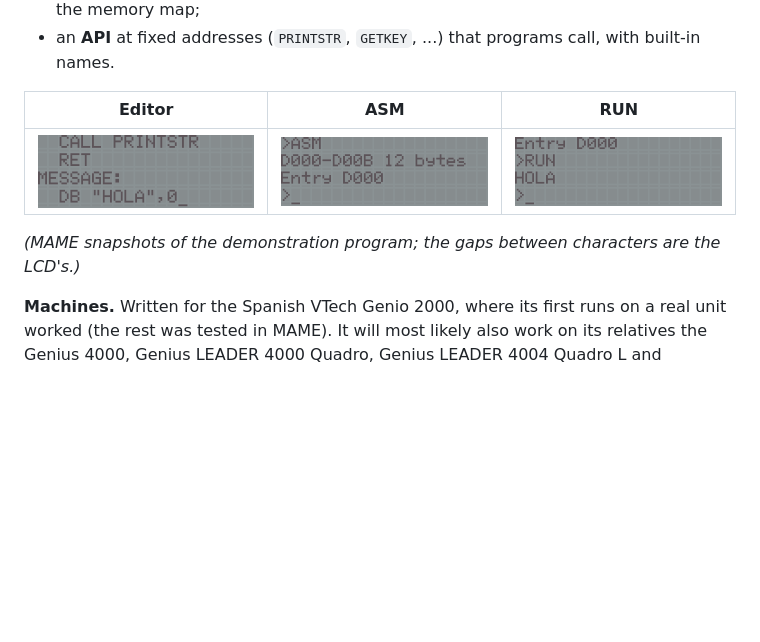
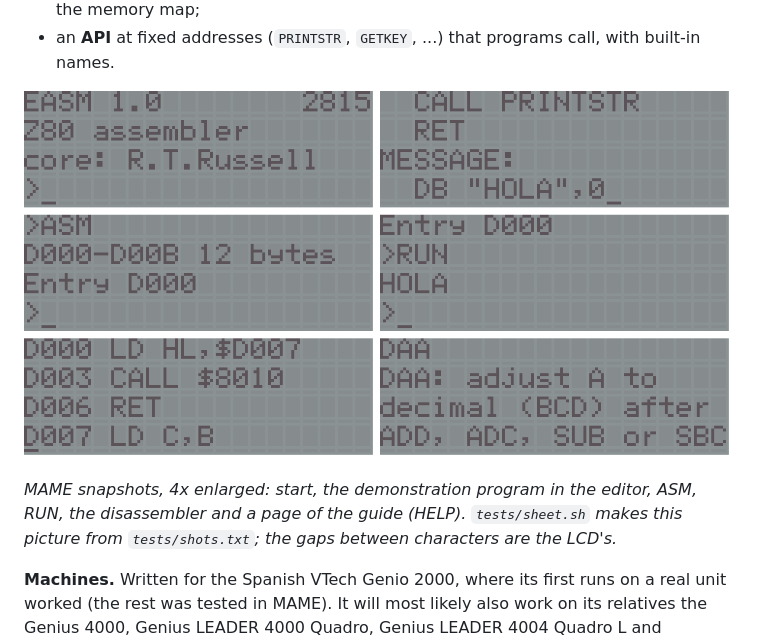
Before and after one commit to kresp0/easm, a Markdown page: README.md, the part around the change. Drawn GitHub-style; pictures changed too: docs/screen_asm.png (deleted), docs/screen_editor.png (deleted), docs/screen_run.png (deleted); blank space fills up the shorter version.

Commit message:
README: a sheet of MAME snapshots, in the style of the vtech-genio2000 examples
screens_mame.png shows the native LCD snapshots, 4x enlarged, two per
row, near the top of the README (replacing the separate screenshots
where there were some), including a help page when the program has
one. tests/sheet.sh makes it again in headless MAME from the
snapshot script next to it.

Co-Authored-By: Claude Opus 5.5 <noreply@anthropic.com>

```diff
--- a/README.md
+++ b/README.md
@@ -15,11 +15,11 @@ development system. Everything runs on the Genio's own Z80: no BASIC and no PC a
   on the editor, commands, syntax, registers, flags, the API and the memory map;
 * an **API** at fixed addresses (`PRINTSTR`, `GETKEY`, ...) that programs call, with built-in names.
 
-| Editor | ASM | RUN |
-|---|---|---|
-| ![](docs/screen_editor.png) | ![](docs/screen_asm.png) | ![](docs/screen_run.png) |
+![MAME snapshots](screens_mame.png)
 
-*(MAME snapshots of the demonstration program; the gaps between characters are the LCD's.)*
+*MAME snapshots, 4x enlarged: start, the demonstration program in the editor, ASM, RUN, the
+disassembler and a page of the guide (HELP). `tests/sheet.sh` makes this picture from
+`tests/shots.txt`; the gaps between characters are the LCD's.*
 
 **Machines.** Written for the Spanish VTech Genio 2000, where its first runs on a real unit worked (the rest was tested in MAME). It will most likely also work on its
 relatives the Genius 4000, Genius LEADER 4000 Quadro, Genius LEADER 4004 Quadro L and PreComputer
```
Also changed, not shown: 2 other files.
